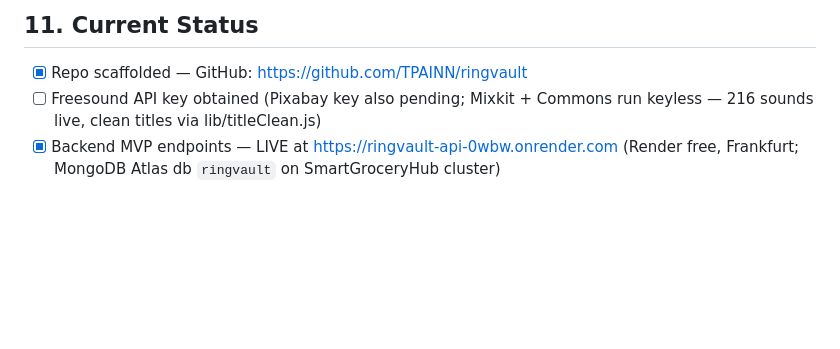
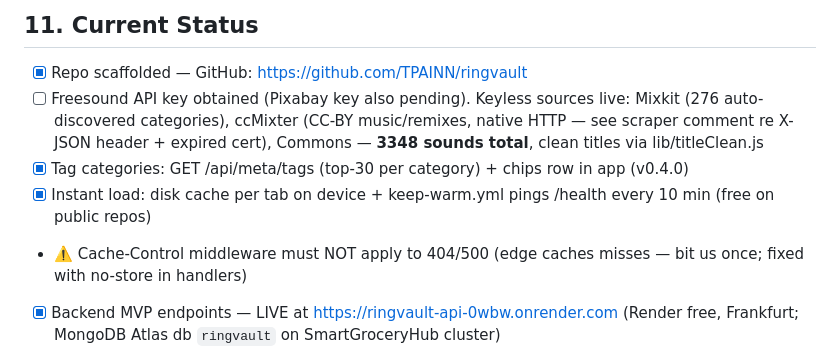
Before and after one commit to TPAINN/ringvault, a Markdown page: CLAUDE.md, the part around the change. Drawn GitHub-style; blank space fills up the shorter version.

Commit message:
docs: status — 3348 sounds, tag chips, keep-warm, cache caveat
Co-Authored-By: Claude Fable 5 <noreply@anthropic.com>

```diff
--- a/CLAUDE.md
+++ b/CLAUDE.md
@@ -212,7 +212,10 @@ Release signing: keep `keystore.jks` + `keystore.properties` **out of git** (.gi
 ## 11. Current Status
 
 - [x] Repo scaffolded — GitHub: https://github.com/TPAINN/ringvault
-- [ ] Freesound API key obtained (Pixabay key also pending; Mixkit + Commons run keyless — 216 sounds live, clean titles via lib/titleClean.js)
+- [ ] Freesound API key obtained (Pixabay key also pending). Keyless sources live: Mixkit (276 auto-discovered categories), ccMixter (CC-BY music/remixes, native HTTP — see scraper comment re X-JSON header + expired cert), Commons — **3348 sounds total**, clean titles via lib/titleClean.js
+- [x] Tag categories: GET /api/meta/tags (top-30 per category) + chips row in app (v0.4.0)
+- [x] Instant load: disk cache per tab on device + keep-warm.yml pings /health every 10 min (free on public repos)
+- ⚠️ Cache-Control middleware must NOT apply to 404/500 (edge caches misses — bit us once; fixed with no-store in handlers)
 - [x] Backend MVP endpoints — LIVE at https://ringvault-api-0wbw.onrender.com (Render free, Frankfurt; MongoDB Atlas db `ringvault` on SmartGroceryHub cluster)
 - [x] Android project compiles — Gradle 9.0 / AGP 8.8 / Kotlin 2.1 / JDK 25 (Adoptium); release-signed APK (1.7 MB, R8) on GitHub release v0.2.0
 - [x] Release signing: `android/keystore.jks` + `android/keystore.properties` (both gitignored). KEYSTORE PASSWORD IS ONLY IN keystore.properties — back it up in a password manager; losing it = losing update capability
```
